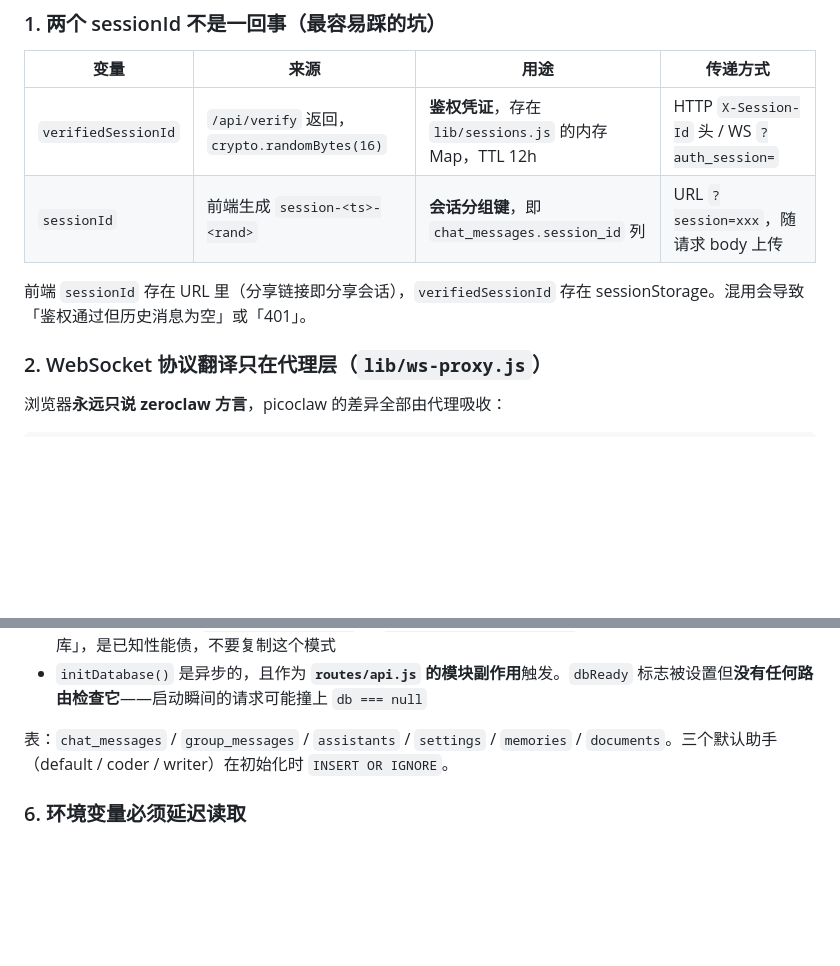
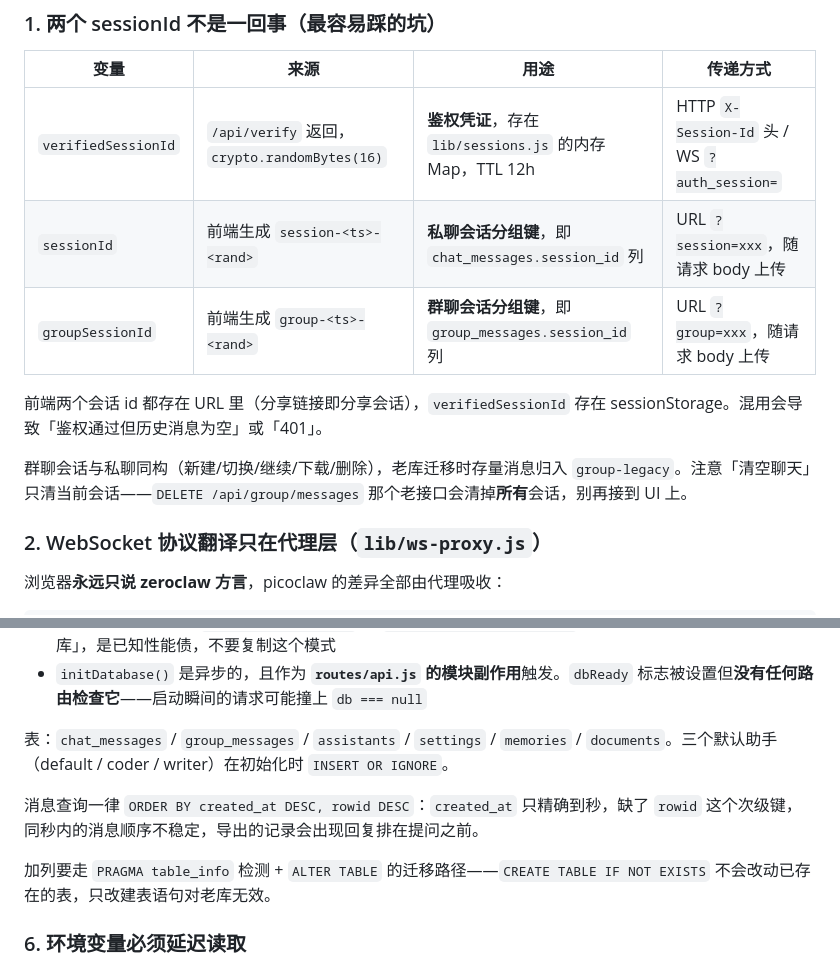
Before and after one commit to wenyinos/zeroclaw-web-chat, a Markdown page: CLAUDE.md, 2 parts joined by grey strips. Drawn GitHub-style; blank space fills up the shorter version.

Commit message:
docs: 补充群聊会话与数据库排序/迁移约定

```diff
--- a/CLAUDE.md
+++ b/CLAUDE.md
@@ -27,9 +27,12 @@ npm run dev      # node --watch 热重载
 | 变量 | 来源 | 用途 | 传递方式 |
 |---|---|---|---|
 | `verifiedSessionId` | `/api/verify` 返回，`crypto.randomBytes(16)` | **鉴权凭证**，存在 `lib/sessions.js` 的内存 Map，TTL 12h | HTTP `X-Session-Id` 头 / WS `?auth_session=` |
-| `sessionId` | 前端生成 `session-<ts>-<rand>` | **会话分组键**，即 `chat_messages.session_id` 列 | URL `?session=xxx`，随请求 body 上传 |
+| `sessionId` | 前端生成 `session-<ts>-<rand>` | **私聊会话分组键**，即 `chat_messages.session_id` 列 | URL `?session=xxx`，随请求 body 上传 |
+| `groupSessionId` | 前端生成 `group-<ts>-<rand>` | **群聊会话分组键**，即 `group_messages.session_id` 列 | URL `?group=xxx`，随请求 body 上传 |
 
-前端 `sessionId` 存在 URL 里（分享链接即分享会话），`verifiedSessionId` 存在 sessionStorage。混用会导致「鉴权通过但历史消息为空」或「401」。
+前端两个会话 id 都存在 URL 里（分享链接即分享会话），`verifiedSessionId` 存在 sessionStorage。混用会导致「鉴权通过但历史消息为空」或「401」。
+
+群聊会话与私聊同构（新建/切换/继续/下载/删除），老库迁移时存量消息归入 `group-legacy`。注意「清空聊天」只清当前会话——`DELETE /api/group/messages` 那个老接口会清掉**所有**会话，别再接到 UI 上。
 
 ### 2. WebSocket 协议翻译只在代理层（`lib/ws-proxy.js`）
 
@@ -88,6 +91,10 @@ Gateway → { type:'message.create', payload:{ content, thought? } }
 
 表：`chat_messages` / `group_messages` / `assistants` / `settings` / `memories` / `documents`。三个默认助手（default / coder / writer）在初始化时 `INSERT OR IGNORE`。
 
+消息查询一律 `ORDER BY created_at DESC, rowid DESC`：`created_at` 只精确到秒，缺了 `rowid` 这个次级键，同秒内的消息顺序不稳定，导出的记录会出现回复排在提问之前。
+
+加列要走 `PRAGMA table_info` 检测 + `ALTER TABLE` 的迁移路径——`CREATE TABLE IF NOT EXISTS` 不会改动已存在的表，只改建表语句对老库无效。
+
 ### 6. 环境变量必须延迟读取
 
 `server.js` 里 `dotenv.config()` 在 import 之后执行，所以模块顶层读 `process.env` 会拿到 undefined。既有代码用两种方式规避：
```
